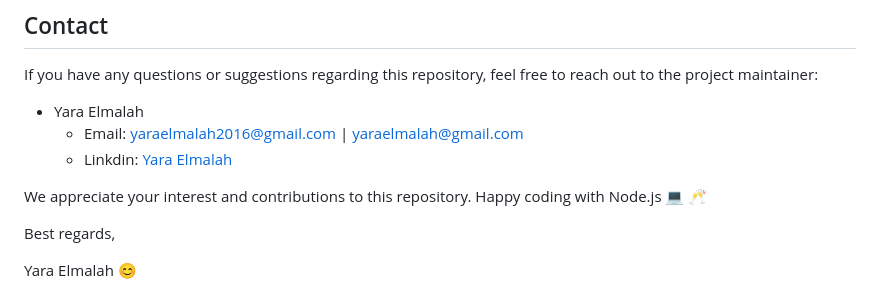
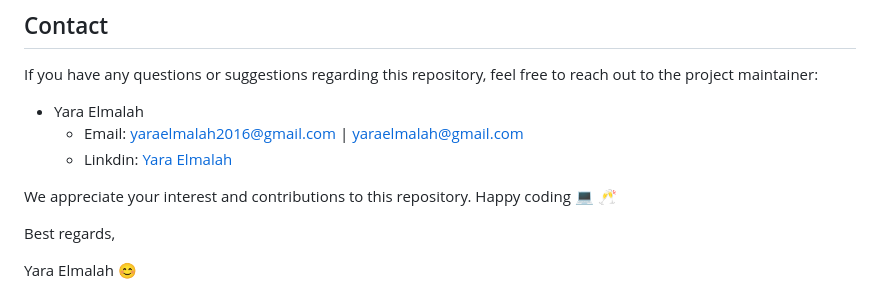
Before and after one commit to YaraElmalah/voyageIt, a Markdown page: README.md, the part around the change. Rendered like a GitHub page.

```diff
--- a/README.md
+++ b/README.md
@@ -51,7 +51,7 @@ If you have any questions or suggestions regarding this repository, feel free to
   - Email: yaraelmalah2016@gmail.com | yaraelmalah@gmail.com
   - Linkdin: [Yara Elmalah](https://www.linkedin.com/in/yara-elmalah/)
 
-We appreciate your interest and contributions to this repository. Happy coding with Node.js :computer: :clinking_glasses:
+We appreciate your interest and contributions to this repository. Happy coding :computer: :clinking_glasses:
 
 
 Best regards,
```
